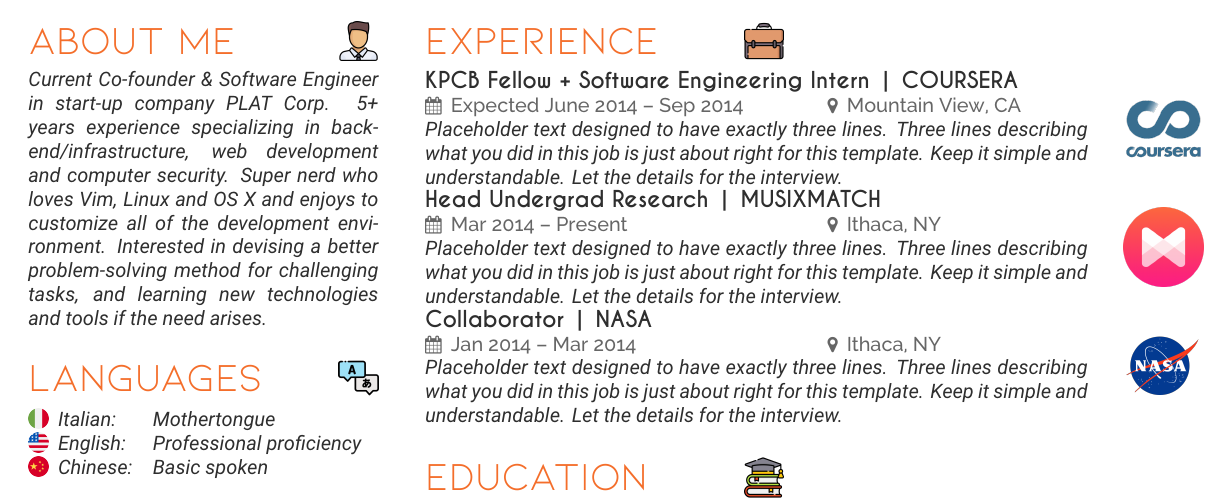
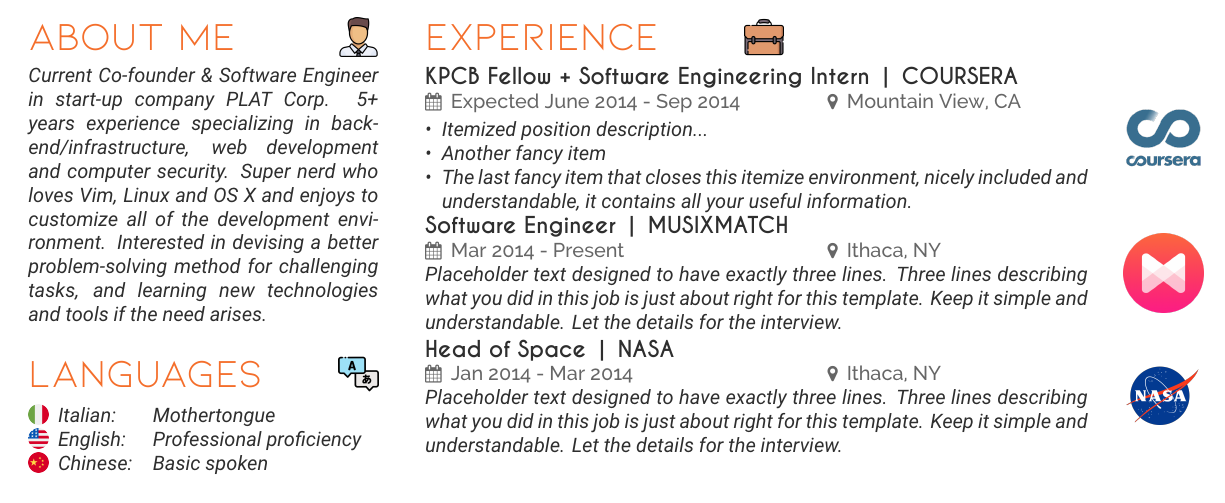
Before and after one commit to alsora/latex-scientific-resume, a LaTeX CV (resume.tex, which reads soragna-onepage-twocols.cls): part of the page, cut so that both start at the same text. Compiled offline with XeLaTeX; a missing font is replaced by an installed copy or a similar font.

Commit message:
add descitemize

```diff
--- a/resume.tex
+++ b/resume.tex
@@ -131,11 +131,15 @@
 \createposition{
     company={COURSERA},
     title={KPCB Fellow + Software Engineering Intern},
-    date={Expected June 2014 – Sep 2014},
+    date={Expected June 2014 - Sep 2014},
     location={Mountain View, CA},
     logo={images/logo/coursera.png},
     description={
-Placeholder text designed to have exactly three lines. Three lines describing what you did in this job is just about right for this template. Keep it simple and understandable. Let the details for the interview.
+\begin{descitemize}
+    \item Itemized position description...
+    \item Another fancy item
+    \item The last fancy item that closes this itemize environment, nicely included and understandable, it contains all your useful information.
+\end{descitemize}
     }
 }
 
@@ -143,8 +147,8 @@
 
 \createposition{
     company={MUSIXMATCH},
-    title={Head Undergrad Research},
-    date={Mar 2014 – Present},
+    title={Software Engineer},
+    date={Mar 2014 - Present},
     location={Ithaca, NY},
     logo={images/logo/musixmatch.png},
     description={
@@ -156,8 +160,8 @@
 
 \createposition{
     company={NASA},
-    title={Collaborator},
-    date={Jan 2014 – Mar 2014},
+    title={Head of Space},
+    date={Jan 2014 - Mar 2014},
     location={Ithaca, NY},
     logo={images/logo/nasa.png},
     description={
--- a/soragna-onepage-twocols.cls
+++ b/soragna-onepage-twocols.cls
@@ -276,7 +276,7 @@
 
 % Defines a command to add a set amount of space after sections and subsections
 \newcommand{\sectionspace}{\vspace{8pt}}
-\newcommand{\smallsectionspace}{\vspace{1pt}}
+\newcommand{\smallsectionspace}{\vspace{3pt}}
 
 %----------------------------------------------------------------------------------------
 %	CREATE POSITION COMMAND
@@ -286,6 +286,15 @@
 \newcommand{\IfNotEmpty}[2]{%
   \ifthenelse{\equal{#1}{}}{}{#2}%
 }
+
+% Define a new environment to include nice itemized lists inside position descriptions
+\usepackage{enumitem}
+\newenvironment{descitemize}{
+    \begin{itemize}[noitemsep, topsep=0pt, leftmargin=*, after=\vspace{0pt}]
+}{
+    \end{itemize} \vspace{-5pt} % The negative space ensures that the separator after the itemize matches a regular one
+}
+
 
 % define the \createposition command, used for listing work experiences and education entries
 
```
